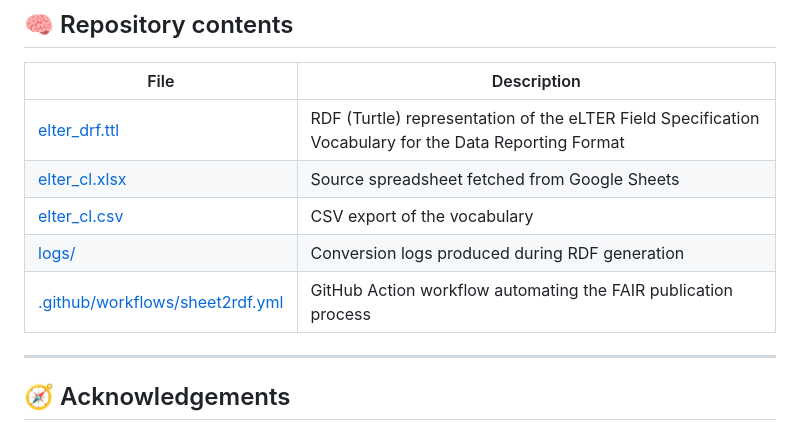
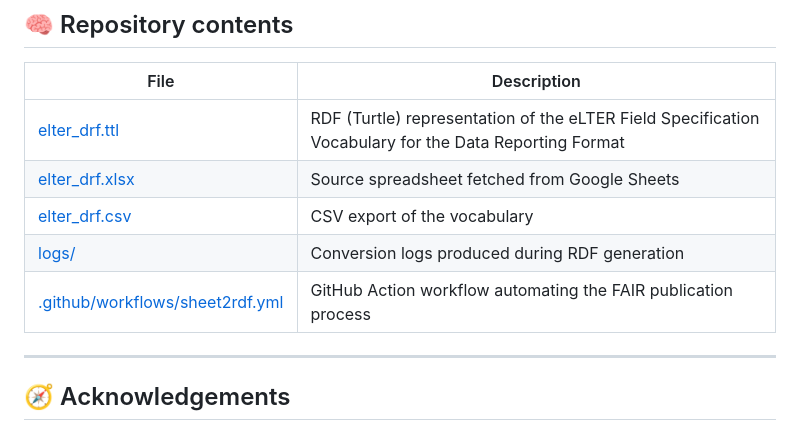
Before and after one commit to LTER-Europe/eLTER_DRF, a Markdown page: README.md, the part around the change printed below. Drawn GitHub-style.

```diff
--- a/README.md
+++ b/README.md
@@ -37,6 +37,6 @@ This workflow extends [**excel2rdf**](https://github.com/fair-data-collective/ex
 | File | Description |
 |------|--------------|
 | [elter_drf.ttl](https://github.com/LTER-Europe/eLTER_DRF/blob/main/elter_drf.ttl) | RDF (Turtle) representation of the eLTER Field Specification Vocabulary for the Data Reporting Format |
-| [elter_cl.xlsx](https://github.com/LTER-Europe/eLTER_DRF/blob/main/elter_drf.xlsx) | Source spreadsheet fetched from Google Sheets |
-| [elter_cl.csv](https://github.com/LTER-Europe/eLTER_DRF/blob/main/elter_drf.csv) | CSV export of the vocabulary |
+| [elter_drf.xlsx](https://github.com/LTER-Europe/eLTER_DRF/blob/main/elter_drf.xlsx) | Source spreadsheet fetched from Google Sheets |
+| [elter_drf.csv](https://github.com/LTER-Europe/eLTER_DRF/blob/main/elter_drf.csv) | CSV export of the vocabulary |
 | [logs/](https://github.com/LTER-Europe/eLTER_DRF/tree/main/logs) | Conversion logs produced during RDF generation |
```
Also changed, not shown: other parts of README.md (+1 -1 lines).
